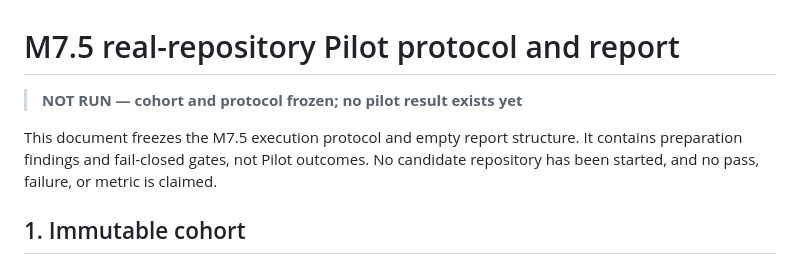
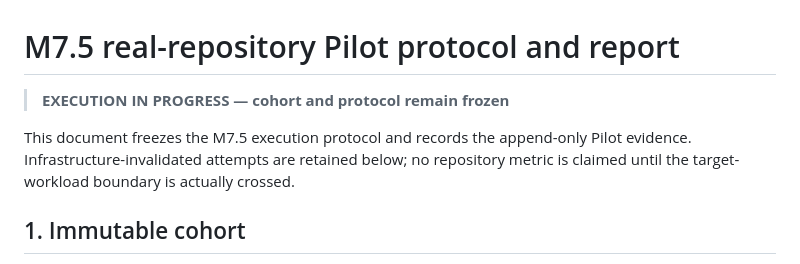
Before and after one commit to Taiquan-Zhou/RunTheRepo, a Markdown page: docs/dev/pilot-report.md, the part around one of its changes. Drawn GitHub-style.

Commit message:
docs: retain invalidated Umami replacement evidence

```diff
--- a/docs/dev/pilot-report.md
+++ b/docs/dev/pilot-report.md
@@ -1,10 +1,10 @@
 # M7.5 real-repository Pilot protocol and report
 
-> **NOT RUN — cohort and protocol frozen; no pilot result exists yet**
+> **EXECUTION IN PROGRESS — cohort and protocol remain frozen**
 
-This document freezes the M7.5 execution protocol and empty report structure. It
-contains preparation findings and fail-closed gates, not Pilot outcomes. No
-candidate repository has been started, and no pass, failure, or metric is claimed.
+This document freezes the M7.5 execution protocol and records the append-only Pilot
+evidence. Infrastructure-invalidated attempts are retained below; no repository
+metric is claimed until the target-workload boundary is actually crossed.
 
 ## 1. Immutable cohort
 
```
Also changed, not shown: other parts of docs/dev/pilot-report.md (+3 -1 lines).
